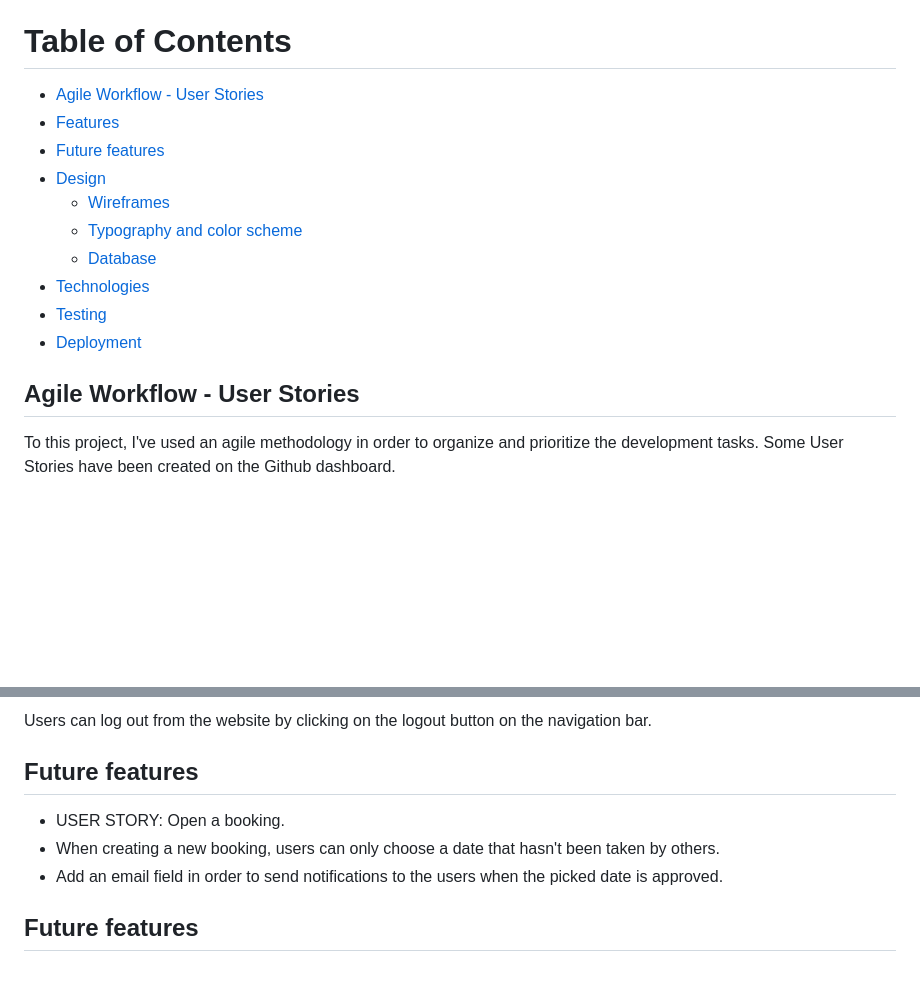
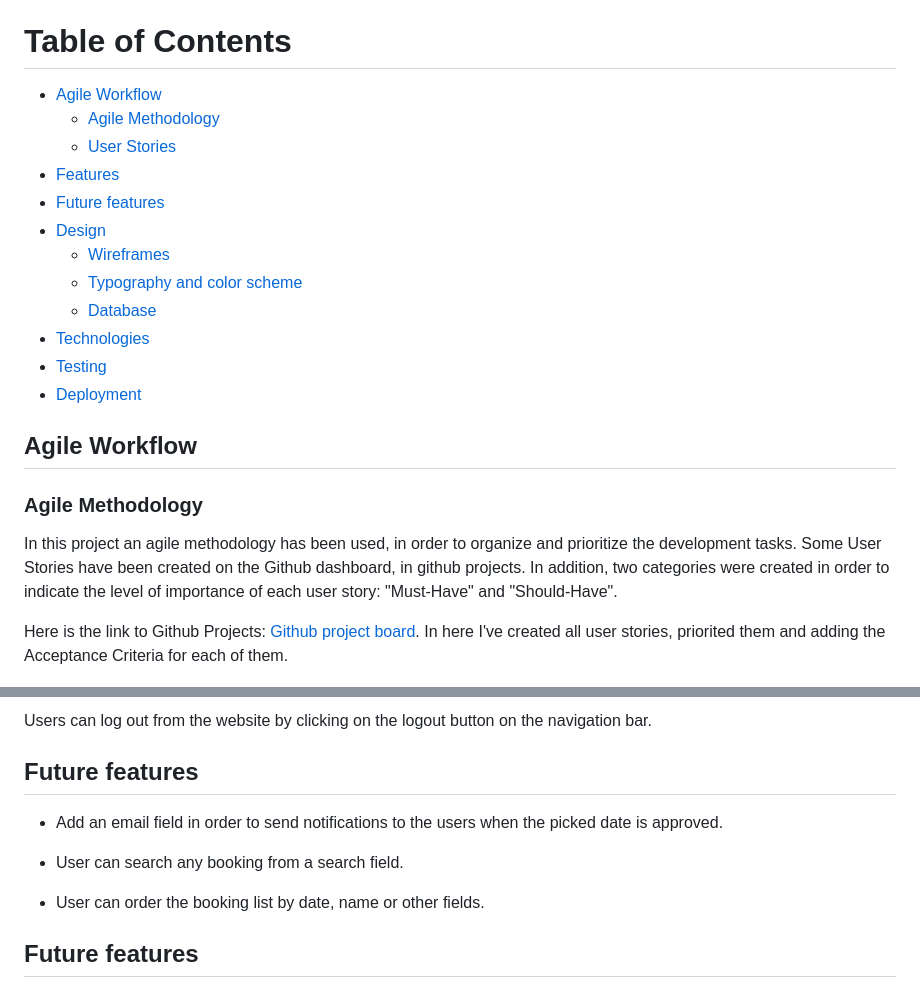
Before and after one commit to julamifra/car-parking-app, a Markdown page: README.md, 2 parts joined by grey strips. GitHub-like rendering; blank space fills up the shorter version.

```diff
--- a/README.md
+++ b/README.md
@@ -8,7 +8,9 @@ Users can registers in order to view and make a booking. When the user is logged
 
 # Table of Contents
 
-- [Agile Workflow - User Stories](#agile-workflow)
+- [Agile Workflow](#agile-workflow)
+    - [Agile Methodology](#agile-methodology)
+    - [User Stories](#user-stories)
 - [Features](#features)
 - [Future features](#future-features)
 - [Design](#design)
@@ -19,9 +21,13 @@ Users can registers in order to view and make a booking. When the user is logged
 - [Testing](#testing)
 - [Deployment](#deployment)
 
-## Agile Workflow - User Stories
+## Agile Workflow
 
-To this project, I've used an agile methodology in order to organize and prioritize the development tasks. Some User Stories have been created on the Github dashboard.
+### Agile Methodology
+
+In this project an agile methodology has been used, in order to organize and prioritize the development tasks. Some User Stories have been created on the Github dashboard, in github projects. In addition, two categories were created in order to indicate the level of importance of each user story: "Must-Have" and "Should-Have".
+
+Here is the link to Github Projects: [Github project board](https://github.com/users/julamifra/projects/3/views/1). In here I've created all user stories, priorited them and adding the Acceptance Criteria for each of them.
 
 ![Agile Dashboard](./assets/img/github_dashboard_agile_workflow.PNG)
 
@@ -126,9 +156,11 @@ Users can log out from the website by clicking on the logout button on the navig
 
 ## Future features
 
-- USER STORY: Open a booking.
-- When creating a new booking, users can only choose a date that hasn't been taken by others.
 - Add an email field in order to send notifications to the users when the picked date is approved.
+
+- User can search any booking from a search field.
+
+- User can order the booking list by date, name or other fields.
 
 ## Future features
 
```
Also changed, not shown: other parts of README.md (+30 -6 lines), assets/img/edit_booking.PNG (added), assets/img/edit_message.PNG (added), assets/img/remove_message.PNG (added), assets/img/sent_message.PNG (added).
